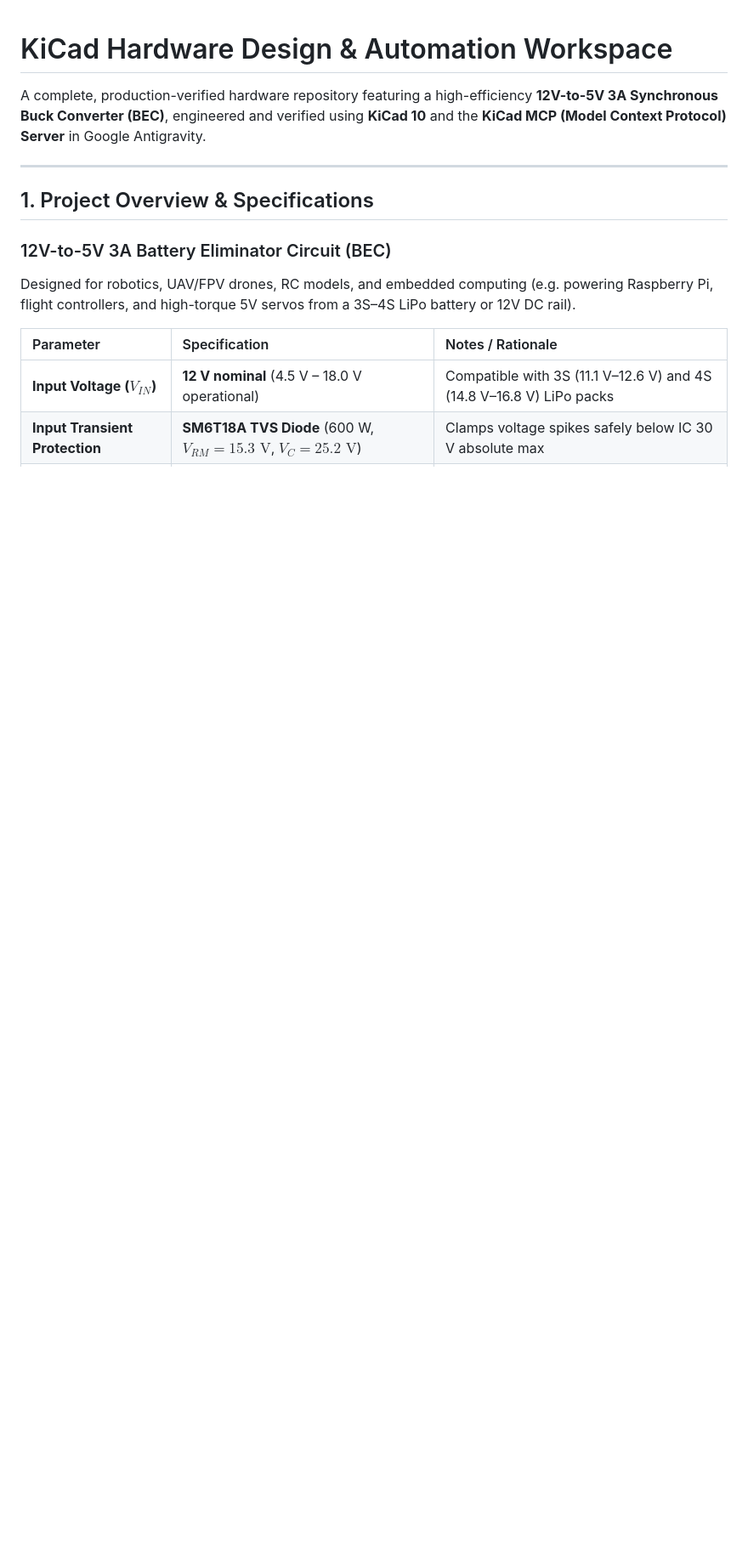
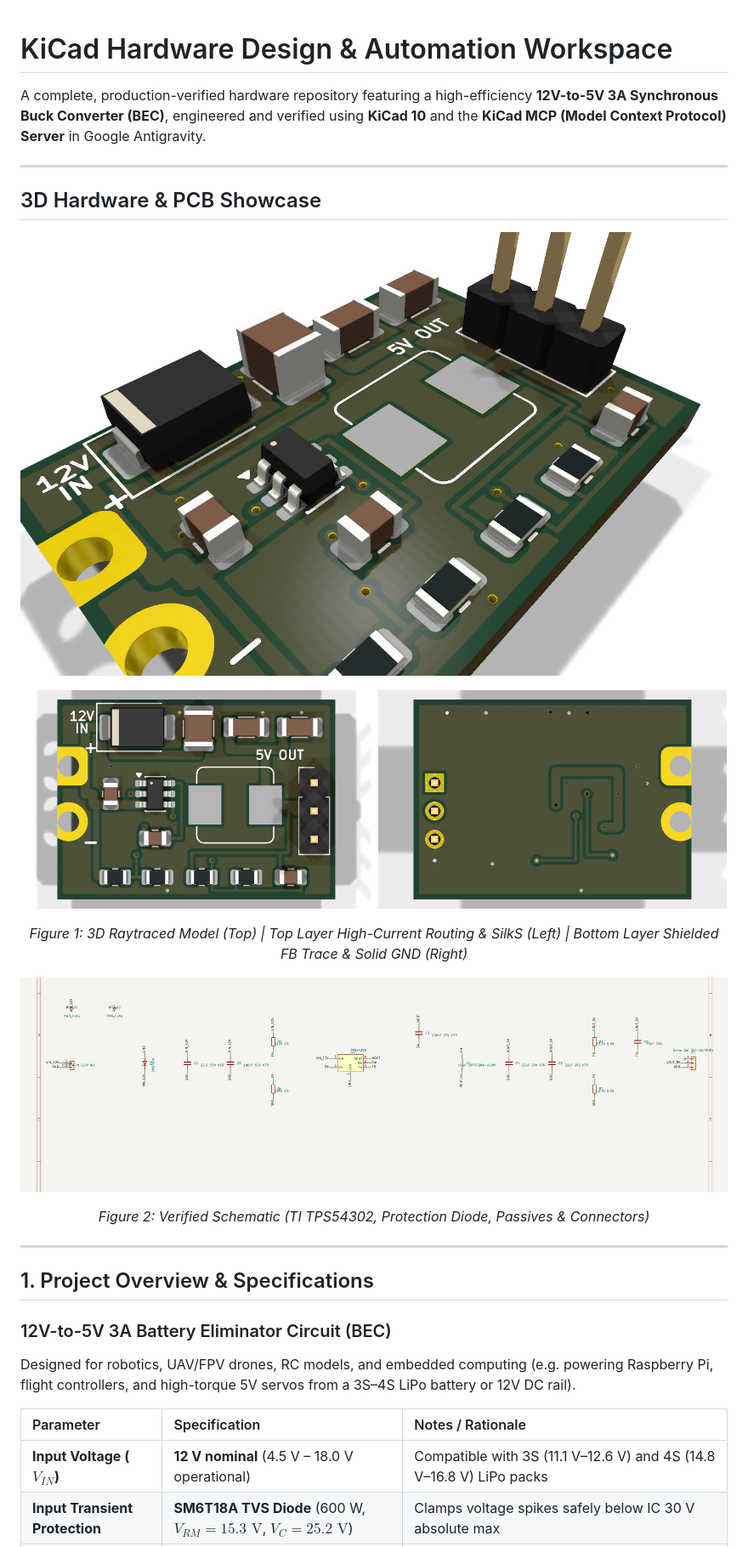
Before and after one commit to harshalsonsare/BEC_12v_to_5v, a Markdown page: README.md, the part around one of its changes. Shown at 85% size. Rendered like a GitHub page; pictures changed too: docs/images/pcb_3d_isometric.png (added), docs/images/pcb_bottom.png (added), docs/images/pcb_top.png (added); blank space fills up the shorter version.

Commit message:
docs(readme): add 3D isometric and 2D layer render showcase to README

```diff
--- a/README.md
+++ b/README.md
@@ -1,6 +1,29 @@
 # KiCad Hardware Design & Automation Workspace
 
 A complete, production-verified hardware repository featuring a high-efficiency **12V-to-5V 3A Synchronous Buck Converter (BEC)**, engineered and verified using **KiCad 10** and the **KiCad MCP (Model Context Protocol) Server** in Google Antigravity.
+
+---
+
+## 3D Hardware & PCB Showcase
+
+<p align="center">
+  <img src="docs/images/pcb_3d_isometric.png" alt="12V to 5V 3A BEC 3D Isometric View" width="850">
+</p>
+
+<p align="center">
+  <img src="docs/images/pcb_top.png" alt="Top Layer PCB Layout" width="410">&nbsp;
+  <img src="docs/images/pcb_bottom.png" alt="Bottom Layer PCB Layout" width="410">
+</p>
+<p align="center">
+  <em>Figure 1: 3D Raytraced Model (Top) | Top Layer High-Current Routing & SilkS (Left) | Bottom Layer Shielded FB Trace & Solid GND (Right)</em>
+</p>
+
+<p align="center">
+  <img src="docs/images/schematic.png" alt="12V to 5V Buck Converter Schematic" width="850">
+</p>
+<p align="center">
+  <em>Figure 2: Verified Schematic (TI TPS54302, Protection Diode, Passives & Connectors)</em>
+</p>
 
 ---
 
```
Also changed, not shown: other parts of README.md (+6 -1 lines).
